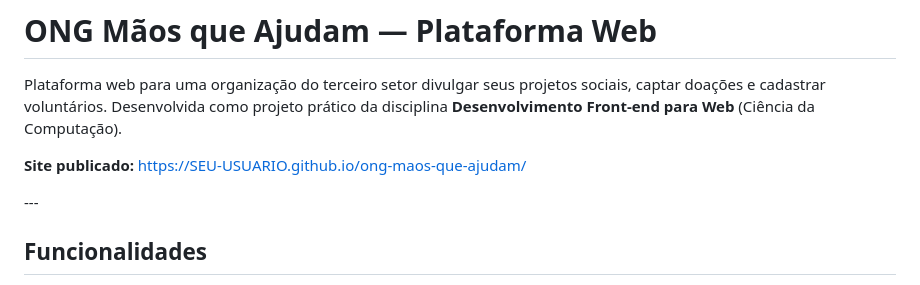
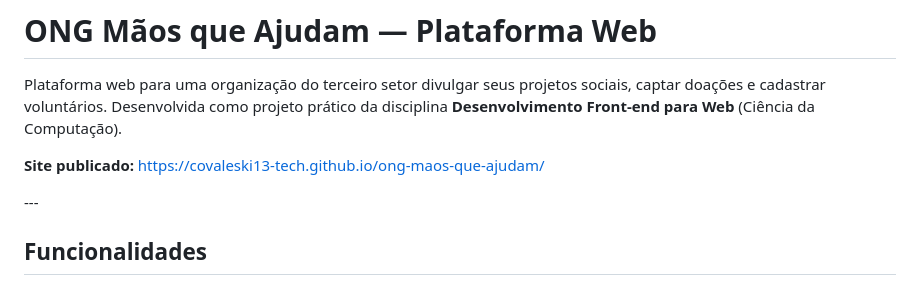
Before and after one commit to covaleski13-tech/ong-maos-que-ajudam, a Markdown page: README.md, the part around the change. Rendered like a GitHub page.

```diff
--- a/README.md
+++ b/README.md
@@ -2,7 +2,7 @@
 
 Plataforma web para uma organização do terceiro setor divulgar seus projetos sociais, captar doações e cadastrar voluntários. Desenvolvida como projeto prático da disciplina **Desenvolvimento Front-end para Web** (Ciência da Computação).
 
-**Site publicado:** https://SEU-USUARIO.github.io/ong-maos-que-ajudam/
+**Site publicado:** https://covaleski13-tech.github.io/ong-maos-que-ajudam/
 
 \---
 
```
